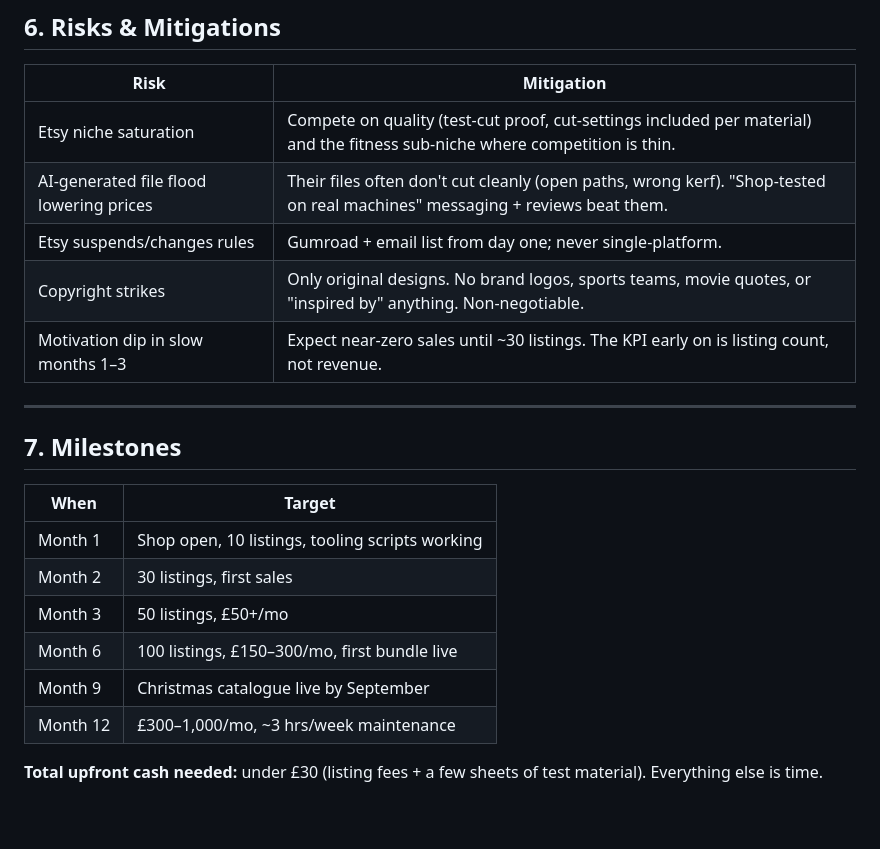
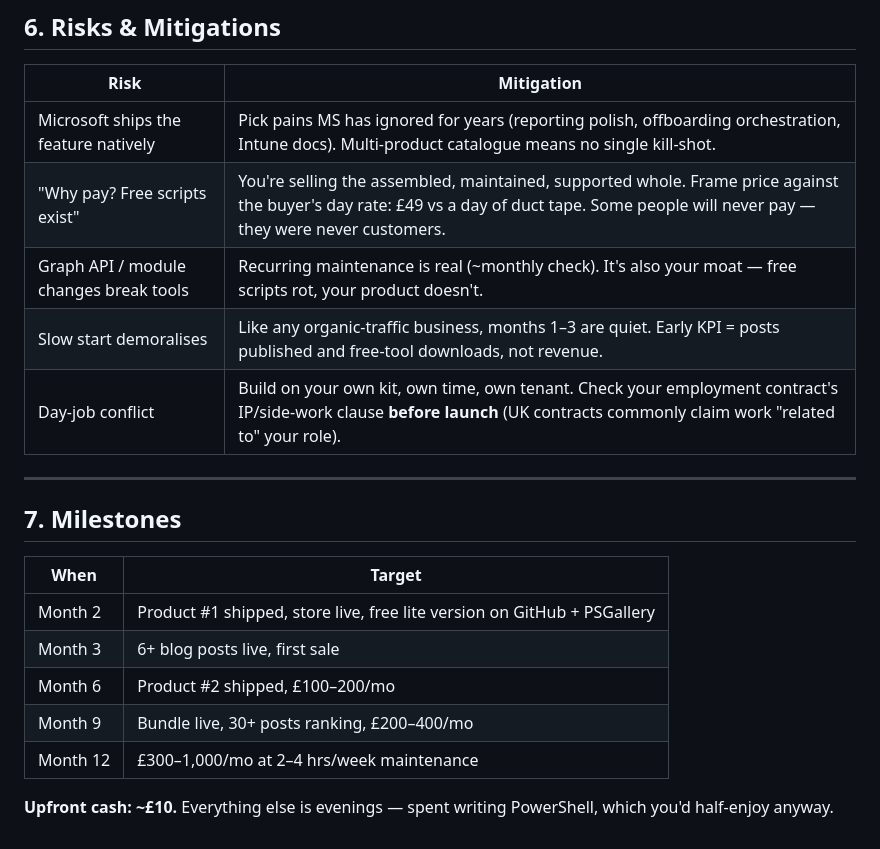
Before and after one commit to tech-ernest/Pwsh, a Markdown page: BUSINESS_PLAN.md, the part around one of its changes. Drawn GitHub-style.

```diff
--- a/BUSINESS_PLAN.md
+++ b/BUSINESS_PLAN.md
@@ -111,11 +100,11 @@ Seasonal calendar (list 6–8 weeks ahead — this is where the £ spikes come f
 
 | Risk | Mitigation |
 |---|---|
-| Etsy niche saturation | Compete on quality (test-cut proof, cut-settings included per material) and the fitness sub-niche where competition is thin. |
-| AI-generated file flood lowering prices | Their files often don't cut cleanly (open paths, wrong kerf). "Shop-tested on real machines" messaging + reviews beat them. |
-| Etsy suspends/changes rules | Gumroad + email list from day one; never single-platform. |
-| Copyright strikes | Only original designs. No brand logos, sports teams, movie quotes, or "inspired by" anything. Non-negotiable. |
-| Motivation dip in slow months 1–3 | Expect near-zero sales until ~30 listings. The KPI early on is listing count, not revenue. |
+| Microsoft ships the feature natively | Pick pains MS has ignored for years (reporting polish, offboarding orchestration, Intune docs). Multi-product catalogue means no single kill-shot. |
+| "Why pay? Free scripts exist" | You're selling the assembled, maintained, supported whole. Frame price against the buyer's day rate: £49 vs a day of duct tape. Some people will never pay — they were never customers. |
+| Graph API / module changes break tools | Recurring maintenance is real (~monthly check). It's also your moat — free scripts rot, your product doesn't. |
+| Slow start demoralises | Like any organic-traffic business, months 1–3 are quiet. Early KPI = posts published and free-tool downloads, not revenue. |
+| Day-job conflict | Build on your own kit, own time, own tenant. Check your employment contract's IP/side-work clause **before launch** (UK contracts commonly claim work "related to" your role). |
 
 ---
 
@@ -123,11 +112,10 @@ Seasonal calendar (list 6–8 weeks ahead — this is where the £ spikes come f
 
 | When | Target |
 |---|---|
-| Month 1 | Shop open, 10 listings, tooling scripts working |
-| Month 2 | 30 listings, first sales |
-| Month 3 | 50 listings, £50+/mo |
-| Month 6 | 100 listings, £150–300/mo, first bundle live |
-| Month 9 | Christmas catalogue live by September |
-| Month 12 | £300–1,000/mo, ~3 hrs/week maintenance |
+| Month 2 | Product #1 shipped, store live, free lite version on GitHub + PSGallery |
+| Month 3 | 6+ blog posts live, first sale |
+| Month 6 | Product #2 shipped, £100–200/mo |
+| Month 9 | Bundle live, 30+ posts ranking, £200–400/mo |
+| Month 12 | £300–1,000/mo at 2–4 hrs/week maintenance |
 
-**Total upfront cash needed:** under £30 (listing fees + a few sheets of test material). Everything else is time.
+**Upfront cash: ~£10.** Everything else is evenings — spent writing PowerShell, which you'd half-enjoy anyway.
```
Also changed, not shown: other parts of BUSINESS_PLAN.md (+71 -82 lines).
